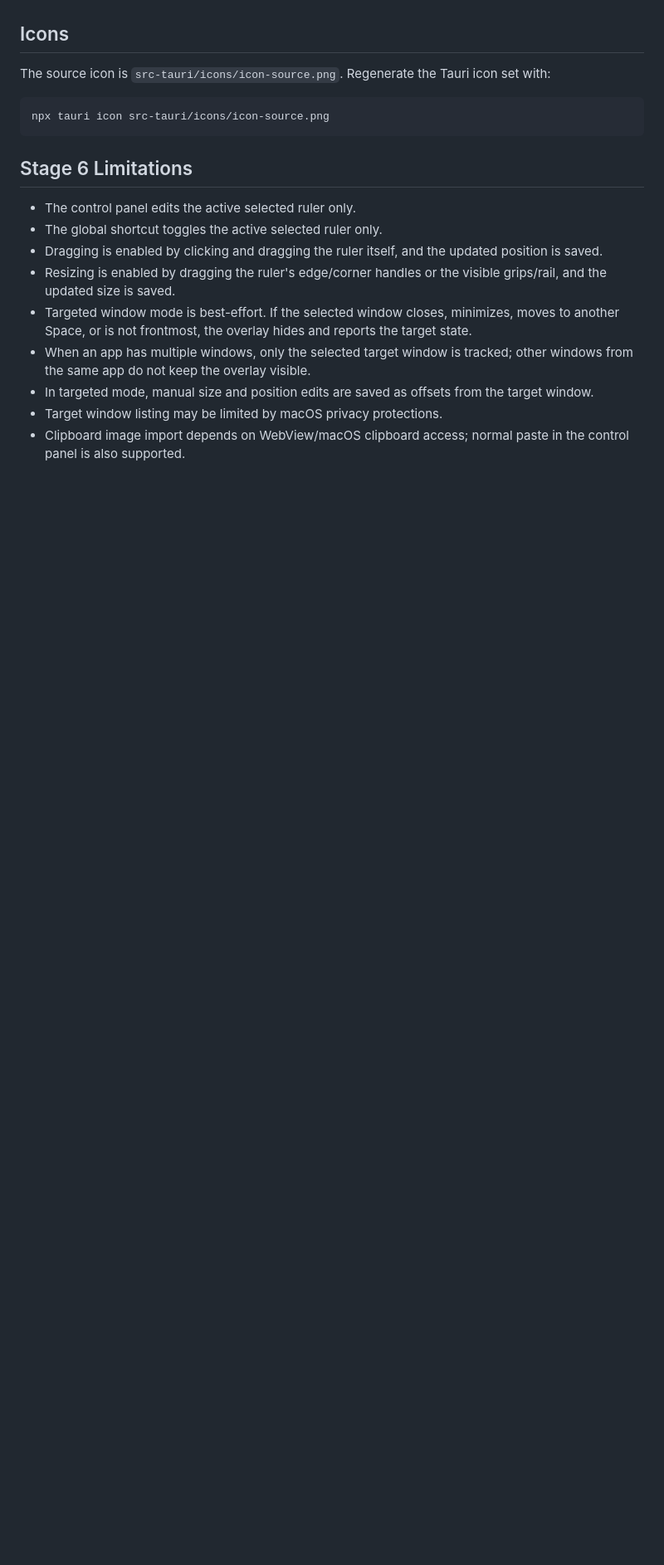
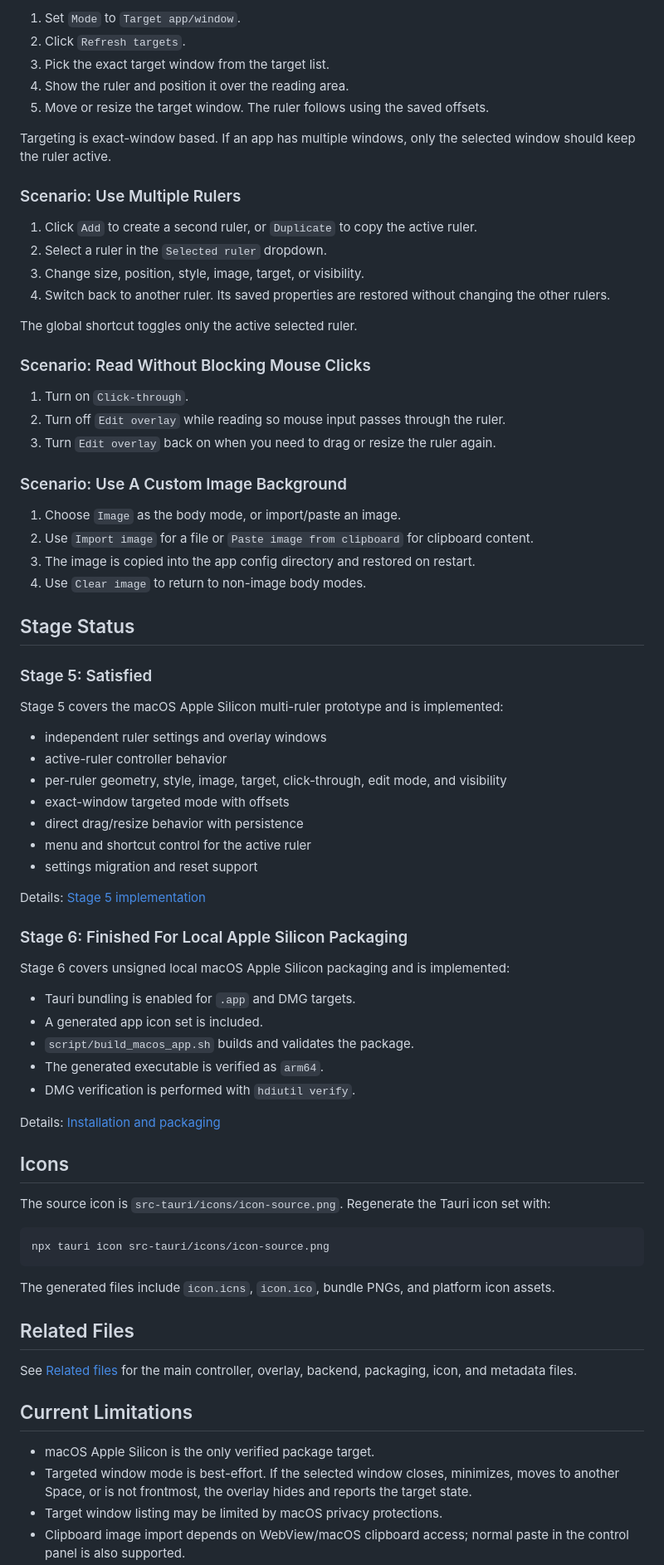
Before and after one commit to bilalalissa/Reading-Ruler, a Markdown page: README.md, the part around one of its changes. Shown at 83% size. GitHub-like rendering; blank space fills up the shorter version.

````diff
--- a/README.md
+++ b/README.md
@@ -66,3 +99,60 @@ Expected local artifacts:
+1. Set `Mode` to `Target app/window`.
+2. Click `Refresh targets`.
+3. Pick the exact target window from the target list.
+4. Show the ruler and position it over the reading area.
+5. Move or resize the target window. The ruler follows using the saved offsets.
+
+Targeting is exact-window based. If an app has multiple windows, only the selected window should keep the ruler active.
+
+### Scenario: Use Multiple Rulers
+
+1. Click `Add` to create a second ruler, or `Duplicate` to copy the active ruler.
+2. Select a ruler in the `Selected ruler` dropdown.
+3. Change size, position, style, image, target, or visibility.
+4. Switch back to another ruler. Its saved properties are restored without changing the other rulers.
+
+The global shortcut toggles only the active selected ruler.
+
+### Scenario: Read Without Blocking Mouse Clicks
+
+1. Turn on `Click-through`.
+2. Turn off `Edit overlay` while reading so mouse input passes through the ruler.
+3. Turn `Edit overlay` back on when you need to drag or resize the ruler again.
+
+### Scenario: Use A Custom Image Background
+
+1. Choose `Image` as the body mode, or import/paste an image.
+2. Use `Import image` for a file or `Paste image from clipboard` for clipboard content.
+3. The image is copied into the app config directory and restored on restart.
+4. Use `Clear image` to return to non-image body modes.
+
+## Stage Status
+
+### Stage 5: Satisfied
+
+Stage 5 covers the macOS Apple Silicon multi-ruler prototype and is implemented:
+
+- independent ruler settings and overlay windows
+- active-ruler controller behavior
+- per-ruler geometry, style, image, target, click-through, edit mode, and visibility
+- exact-window targeted mode with offsets
+- direct drag/resize behavior with persistence
+- menu and shortcut control for the active ruler
+- settings migration and reset support
+
+Details: [Stage 5 implementation](docs/STAGE_5_IMPLEMENTATION.md)
+
+### Stage 6: Finished For Local Apple Silicon Packaging
+
+Stage 6 covers unsigned local macOS Apple Silicon packaging and is implemented:
+
+- Tauri bundling is enabled for `.app` and DMG targets.
+- A generated app icon set is included.
+- `script/build_macos_app.sh` builds and validates the package.
+- The generated executable is verified as `arm64`.
+- DMG verification is performed with `hdiutil verify`.
+
+Details: [Installation and packaging](docs/INSTALLATION.md)
 
 ## Icons
 
@@ -72,14 +162,15 @@ The source icon is `src-tauri/icons/icon-source.png`. Regenerate the Tauri icon
 npx tauri icon src-tauri/icons/icon-source.png
 ```
 
-## Stage 6 Limitations
+The generated files include `icon.icns`, `icon.ico`, bundle PNGs, and platform icon assets.
 
-- The control panel edits the active selected ruler only.
-- The global shortcut toggles the active selected ruler only.
-- Dragging is enabled by clicking and dragging the ruler itself, and the updated position is saved.
-- Resizing is enabled by dragging the ruler's edge/corner handles or the visible grips/rail, and the updated size is saved.
+## Related Files
+
+See [Related files](docs/RELATED_FILES.md) for the main controller, overlay, backend, packaging, icon, and metadata files.
+
+## Current Limitations
+
+- macOS Apple Silicon is the only verified package target.
 - Targeted window mode is best-effort. If the selected window closes, minimizes, moves to another Space, or is not frontmost, the overlay hides and reports the target state.
-- When an app has multiple windows, only the selected target window is tracked; other windows from the same app do not keep the overlay visible.
-- In targeted mode, manual size and position edits are saved as offsets from the target window.
 - Target window listing may be limited by macOS privacy protections.
 - Clipboard image import depends on WebView/macOS clipboard access; normal paste in the control panel is also supported.
````
Also changed, not shown: other parts of README.md (+73 -40 lines), docs/INSTALLATION.md (+7 -0 lines), docs/STAGE_5_IMPLEMENTATION.md (+12 -0 lines), docs/screenshots/control-panel.png (added), docs/screenshots/multiple-rulers.png (added), docs/screenshots/whole-screen-reading.png (added).
